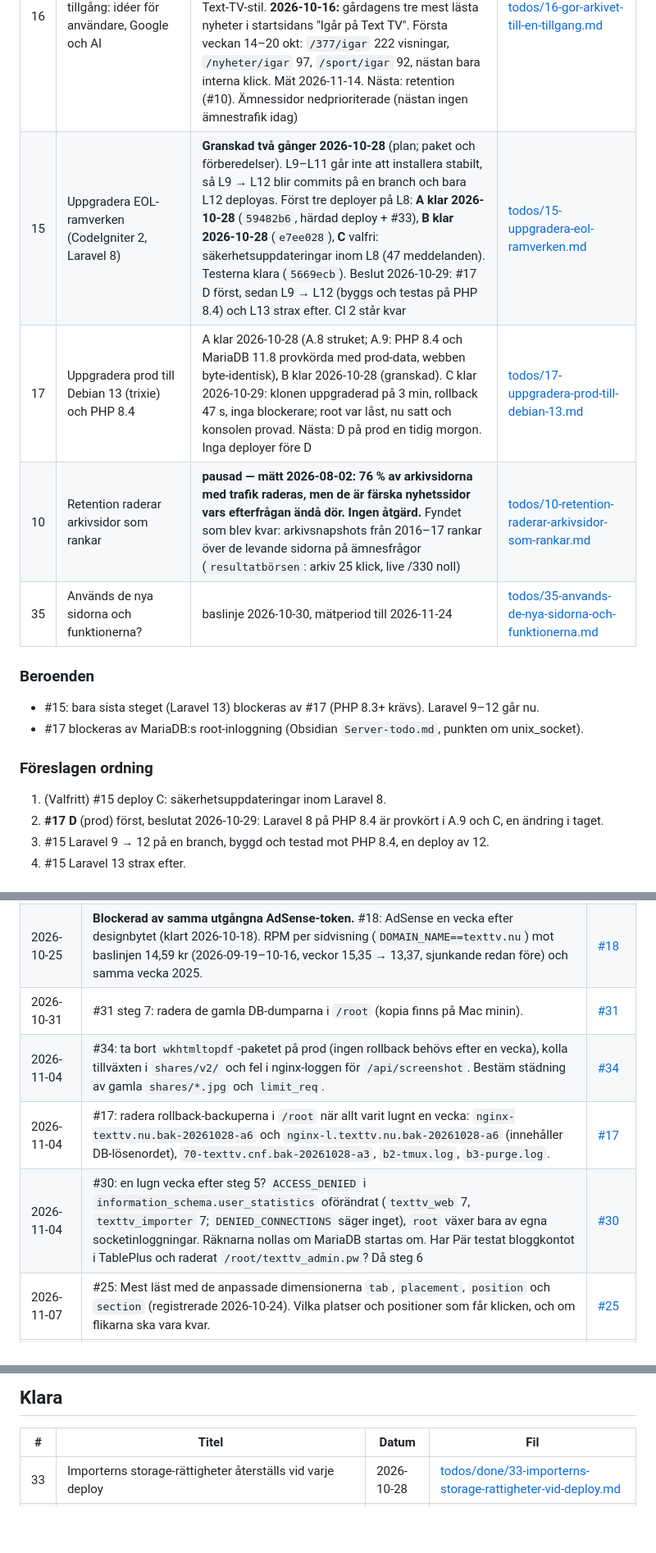
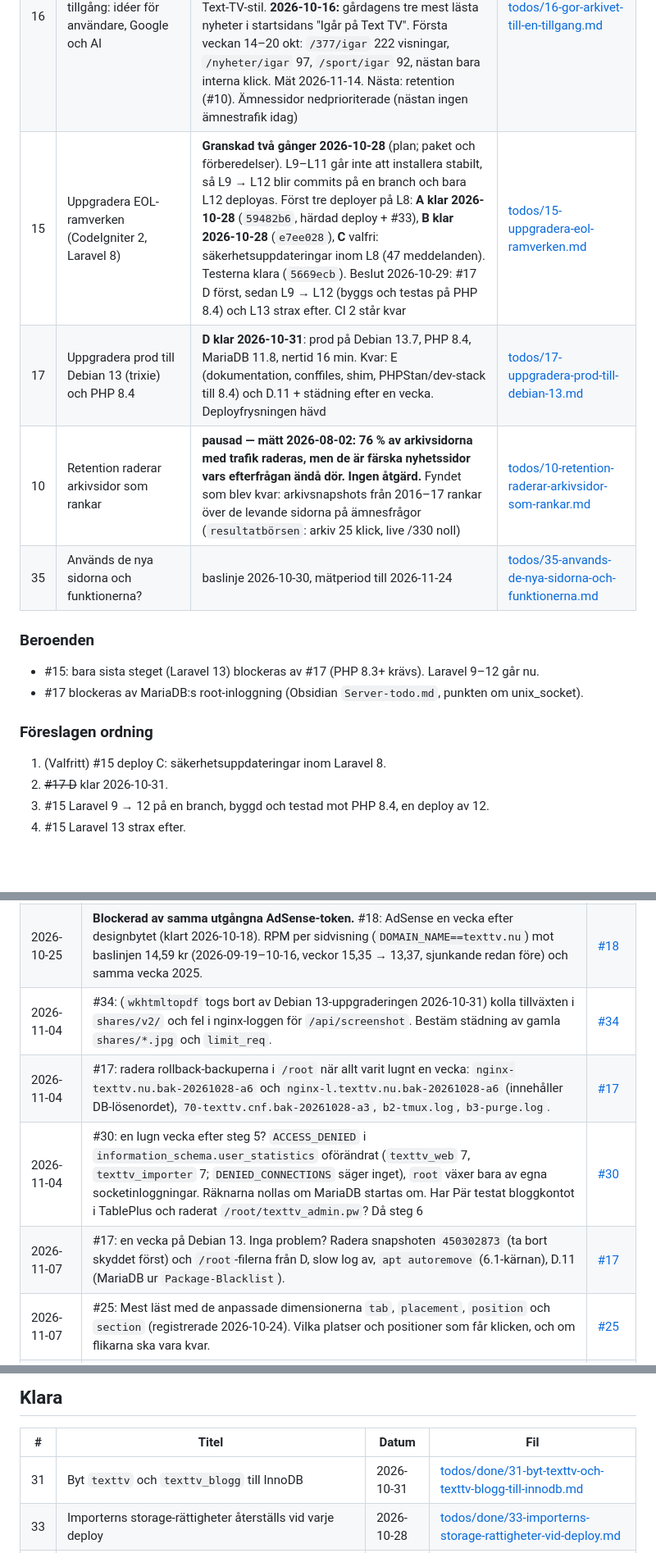
Before and after one commit to bonny/texttv.nu-website, a Markdown page: todo.md, 3 parts joined by grey strips. Shown at 82% size. Rendered like a GitHub page; blank space fills up the shorter version.

```diff
--- a/todo.md
+++ b/todo.md
@@ -19,10 +18,10 @@ Senast uppdaterad: 2026-10-30 (+#35 Används de nya sidorna och funktionerna; or
 | 25  | Mest läst på startsidan: flikar för idag, igår, 7 dagar          | **Mätt 2026-10-24:** klick i listorna 50 → 84 per dag, flikbyten bara 2–5 användare per dag. `/377/igar` kom inte tillbaka (5–11 per dag) trots länken i Idag-raden. Anpassade dimensioner `tab`, `placement`, `position`, `section` registrerade 2026-10-24; följ upp omkring 2026-11-07                                                                                                                                                                                                                                                                                 | [todos/25-mest-last-idag-igar-vecka.md](todos/25-mest-last-idag-igar-vecka.md)                                           |
 | 22  | Granskningen 2026-10-18: det som mäts en ändring åt gången       | ny 2026-10-18. Säkra fixar deployade (annonsblocket som aldrig fylldes, tryckbara rader, `/nyheter/idag`). Ad intents avstängda av Pär 2026-10-18. Kvar: AdSense-inställningar för Pär (vinjettfallet 11–14 okt, ankaret, GA4-länkning) och fem ändringar som mäts en åt gången (toppannonsens höjd på mobil först)                                                                                                                                                                                                                                                       | [todos/22-granskning-2026-10-18-matas-en-at-gangen.md](todos/22-granskning-2026-10-18-matas-en-at-gangen.md)             |
 | 16  | Gör arkivet till en tillgång: idéer för användare, Google och AI | ny 2026-10-14, idékatalog. **Deployat 2026-10-14:** canonical på arkivsidor och startsidan, dagsarkiv `/377/igar` med datumsidor (330 borttagen, den är en meny), gårdagens nyheter/sportnyheter `/nyheter/igar` och `/sport/igar`, ny 404-sida i Text-TV-stil. **2026-10-16:** gårdagens tre mest lästa nyheter i startsidans "Igår på Text TV". Första veckan 14–20 okt: `/377/igar` 222 visningar, `/nyheter/igar` 97, `/sport/igar` 92, nästan bara interna klick. Mät 2026-11-14. Nästa: retention (#10). Ämnessidor nedprioriterade (nästan ingen ämnestrafik idag) | [todos/16-gor-arkivet-till-en-tillgang.md](todos/16-gor-arkivet-till-en-tillgang.md)                                     |
-| 15  | Uppgradera EOL-ramverken (CodeIgniter 2, Laravel 8)              | **Granskad två gånger 2026-10-28** (plan; paket och förberedelser). L9–L11 går inte att installera stabilt, så L9 → L12 blir commits på en branch och bara L12 deployas. Först tre deployer på L8: **A klar 2026-10-28** (`59482b6`, härdad deploy + #33), **B klar 2026-10-28** (`e7ee028`), **C** valfri: säkerhetsuppdateringar inom L8 (47 meddelanden). Testerna klara (`5669ecb`). Beslut 2026-10-29: #17 D först, sedan L9 → L12 (byggs och testas på PHP 8.4) och L13 strax efter. CI 2 står kvar                                                                                                          | [todos/15-uppgradera-eol-ramverken.md](todos/15-uppgradera-eol-ramverken.md)                                             |
-| 17  | Uppgradera prod till Debian 13 (trixie) och PHP 8.4              | A klar 2026-10-28 (A.8 struket; A.9: PHP 8.4 och MariaDB 11.8 provkörda med prod-data, webben byte-identisk), B klar 2026-10-28 (granskad). C klar 2026-10-29: klonen uppgraderad på 3 min, rollback 47 s, inga blockerare; root var låst, nu satt och konsolen provad. Nästa: D på prod en tidig morgon. Inga deployer före D                                                                                                                                                                                                                                            | [todos/17-uppgradera-prod-till-debian-13.md](todos/17-uppgradera-prod-till-debian-13.md)                                 |
+| 15  | Uppgradera EOL-ramverken (CodeIgniter 2, Laravel 8)              | **Granskad två gånger 2026-10-28** (plan; paket och förberedelser). L9–L11 går inte att installera stabilt, så L9 → L12 blir commits på en branch och bara L12 deployas. Först tre deployer på L8: **A klar 2026-10-28** (`59482b6`, härdad deploy + #33), **B klar 2026-10-28** (`e7ee028`), **C** valfri: säkerhetsuppdateringar inom L8 (47 meddelanden). Testerna klara (`5669ecb`). Beslut 2026-10-29: #17 D först, sedan L9 → L12 (byggs och testas på PHP 8.4) och L13 strax efter. CI 2 står kvar                                                                 | [todos/15-uppgradera-eol-ramverken.md](todos/15-uppgradera-eol-ramverken.md)                                             |
+| 17  | Uppgradera prod till Debian 13 (trixie) och PHP 8.4              | **D klar 2026-10-31**: prod på Debian 13.7, PHP 8.4, MariaDB 11.8, nertid 16 min. Kvar: E (dokumentation, conffiles, shim, PHPStan/dev-stack till 8.4) och D.11 + städning efter en vecka. Deployfrysningen hävd                                                                                                                                                                                                                                                                                                                                                          | [todos/17-uppgradera-prod-till-debian-13.md](todos/17-uppgradera-prod-till-debian-13.md)                                 |
 | 10  | Retention raderar arkivsidor som rankar                          | **pausad — mätt 2026-08-02: 76 % av arkivsidorna med trafik raderas, men de är färska nyhetssidor vars efterfrågan ändå dör. Ingen åtgärd.** Fyndet som blev kvar: arkivsnapshots från 2016–17 rankar över de levande sidorna på ämnesfrågor (`resultatbörsen`: arkiv 25 klick, live /330 noll)                                                                                                                                                                                                                                                                           | [todos/10-retention-raderar-arkivsidor-som-rankar.md](todos/10-retention-raderar-arkivsidor-som-rankar.md)               |
-| 35  | Används de nya sidorna och funktionerna?                         | baslinje 2026-10-30, mätperiod till 2026-11-24 | [todos/35-anvands-de-nya-sidorna-och-funktionerna.md](todos/35-anvands-de-nya-sidorna-och-funktionerna.md) |
+| 35  | Används de nya sidorna och funktionerna?                         | baslinje 2026-10-30, mätperiod till 2026-11-24                                                                                                                                                                                                                                                                                                                                                                                                                                                                                                                            | [todos/35-anvands-de-nya-sidorna-och-funktionerna.md](todos/35-anvands-de-nya-sidorna-och-funktionerna.md)               |
 
 ### Beroenden
 
@@ -32,7 +31,7 @@ Senast uppdaterad: 2026-10-30 (+#35 Används de nya sidorna och funktionerna; or
 ### Föreslagen ordning
 
 1. (Valfritt) #15 deploy C: säkerhetsuppdateringar inom Laravel 8.
-2. **#17 D** (prod) först, beslutat 2026-10-29: Laravel 8 på PHP 8.4 är provkört i A.9 och C, en ändring i taget.
+2. ~~#17 D~~ klar 2026-10-31.
 3. #15 Laravel 9 → 12 på en branch, byggd och testad mot PHP 8.4, en deploy av 12.
 4. #15 Laravel 13 strax efter.
 
@@ -47,10 +46,10 @@ eller markera todon som klar.
 | ---------- | ----------------------------------------------------------------------------------------------------------------------------------------------------------------------------------------------------------------------------------------------------------------------------------------------------------------------------------------------------------------------------------------------------------------------- | ----------------------------------------------------------------- |
 | 2026-10-25 | **Blockerad 2026-10-26: AdSense-MCP:ns refresh-token har gått ut (`invalid_grant`), Pär måste skapa en ny.** #22: blocket 8021374801 ska ha cirka 20 % fler visningar per sidvisning efter rättelsen 2026-10-18 (fylldes inte på `/`, 100–105). Ad intents stängdes av 2026-10-18 (var 2,2 % av intäkten): kolla att formatet är borta ur rapporten och jämför RPM före och efter.                                      | [#22](todos/22-granskning-2026-10-18-matas-en-at-gangen.md)       |
 | 2026-10-25 | **Blockerad av samma utgångna AdSense-token.** #18: AdSense en vecka efter designbytet (klart 2026-10-18). RPM per sidvisning (`DOMAIN_NAME==texttv.nu`) mot baslinjen 14,59 kr (2026-09-19–10-16, veckor 15,35 → 13,37, sjunkande redan före) och samma vecka 2025.                                                                                                                                                    | [#18](todos/done/18-text-tv-designsystem.md)                      |
-| 2026-10-31 | #31 steg 7: radera de gamla DB-dumparna i `/root` (kopia finns på Mac minin).                                                                                                                                                                                                                                                                                                                                           | [#31](todos/31-byt-texttv-och-texttv-blogg-till-innodb.md)        |
-| 2026-11-04 | #34: ta bort `wkhtmltopdf`-paketet på prod (ingen rollback behövs efter en vecka), kolla tillväxten i `shares/v2/` och fel i nginx-loggen för `/api/screenshot`. Bestäm städning av gamla `shares/*.jpg` och `limit_req`.                                                                                                                                                                                               | [#34](todos/34-delningsbilder-ritade-i-php.md)                    |
+| 2026-11-04 | #34: (`wkhtmltopdf` togs bort av Debian 13-uppgraderingen 2026-10-31) kolla tillväxten i `shares/v2/` och fel i nginx-loggen för `/api/screenshot`. Bestäm städning av gamla `shares/*.jpg` och `limit_req`.                                                                                                                                                                                                            | [#34](todos/34-delningsbilder-ritade-i-php.md)                    |
 | 2026-11-04 | #17: radera rollback-backuperna i `/root` när allt varit lugnt en vecka: `nginx-texttv.nu.bak-20261028-a6` och `nginx-l.texttv.nu.bak-20261028-a6` (innehåller DB-lösenordet), `70-texttv.cnf.bak-20261028-a3`, `b2-tmux.log`, `b3-purge.log`.                                                                                                                                                                          | [#17](todos/17-uppgradera-prod-till-debian-13.md)                 |
 | 2026-11-04 | #30: en lugn vecka efter steg 5? `ACCESS_DENIED` i `information_schema.user_statistics` oförändrat (`texttv_web` 7, `texttv_importer` 7; `DENIED_CONNECTIONS` säger inget), `root` växer bara av egna socketinloggningar. Räknarna nollas om MariaDB startas om. Har Pär testat bloggkontot i TablePlus och raderat `/root/texttv_admin.pw`? Då steg 6                                                                  | [#30](todos/30-egna-databasanvandare-for-webben-och-importern.md) |
+| 2026-11-07 | #17: en vecka på Debian 13. Inga problem? Radera snapshoten `450302873` (ta bort skyddet först) och `/root`-filerna från D, slow log av, `apt autoremove` (6.1-kärnan), D.11 (MariaDB ur `Package-Blacklist`).                                                                                                                                                                                                          | [#17](todos/17-uppgradera-prod-till-debian-13.md)                 |
 | 2026-11-07 | #25: Mest läst med de anpassade dimensionerna `tab`, `placement`, `position` och `section` (registrerade 2026-10-24). Vilka platser och positioner som får klicken, och om flikarna ska vara kvar.                                                                                                                                                                                                                      | [#25](todos/25-mest-last-idag-igar-vecka.md)                      |
 | 2026-11-14 | #21: trafik från texttv.nu till Brottsplatskartan (Brottsplatskartans GA4 305258979; texttv.nu:s egen är 382798575, `utm_source=texttv.nu` per `utm_medium`: polisruta, dagslista, polisen).                                                                                                                                                                                                                            | [#21](todos/done/21-brottsplatskartan-integration.md)             |
 | 2026-11-14 | #20: klick från "Tidigare i dag" under 3xx-sidorna till arkivsidorna (referer `/377` m.fl. i `access.log`), ihop med mätningen av #16.                                                                                                                                                                                                                                                                                  | [#20](todos/done/20-tidigare-i-dag-pa-sportsidorna.md)            |
@@ -81,6 +80,7 @@ eller markera todon som klar.
 
 | #   | Titel                                                                                                                                                                      | Datum      | Fil                                                                                                                                              |
 | --- | -------------------------------------------------------------------------------------------------------------------------------------------------------------------------- | ---------- | ------------------------------------------------------------------------------------------------------------------------------------------------ |
+| 31  | Byt `texttv` och `texttv_blogg` till InnoDB                                                                                                                                | 2026-10-31 | [todos/done/31-byt-texttv-och-texttv-blogg-till-innodb.md](todos/done/31-byt-texttv-och-texttv-blogg-till-innodb.md)                             |
 | 33  | Importerns storage-rättigheter återställs vid varje deploy                                                                                                                 | 2026-10-28 | [todos/done/33-importerns-storage-rattigheter-vid-deploy.md](todos/done/33-importerns-storage-rattigheter-vid-deploy.md)                         |
 | 29  | Importern hänger: HTTP-anropet saknar timeout                                                                                                                              | 2026-10-28 | [todos/done/29-importern-hanger-utan-timeout.md](todos/done/29-importern-hanger-utan-timeout.md)                                                 |
 | 12  | php-fpm-poolen slår i taket i normaldrift                                                                                                                                  | 2026-10-26 | [todos/done/12-php-fpm-poolen-slar-i-taket.md](todos/done/12-php-fpm-poolen-slar-i-taket.md)                                                     |
```
Also changed, not shown: other parts of todo.md (+2 -3 lines), todos/17-uppgradera-prod-till-debian-13.md (+24 -2 lines), todos/done/31-byt-texttv-och-texttv-blogg-till-innodb.md (renamed from todos/31-byt-texttv-och-texttv-blogg-till-innodb.md, +7 -7 lines).
